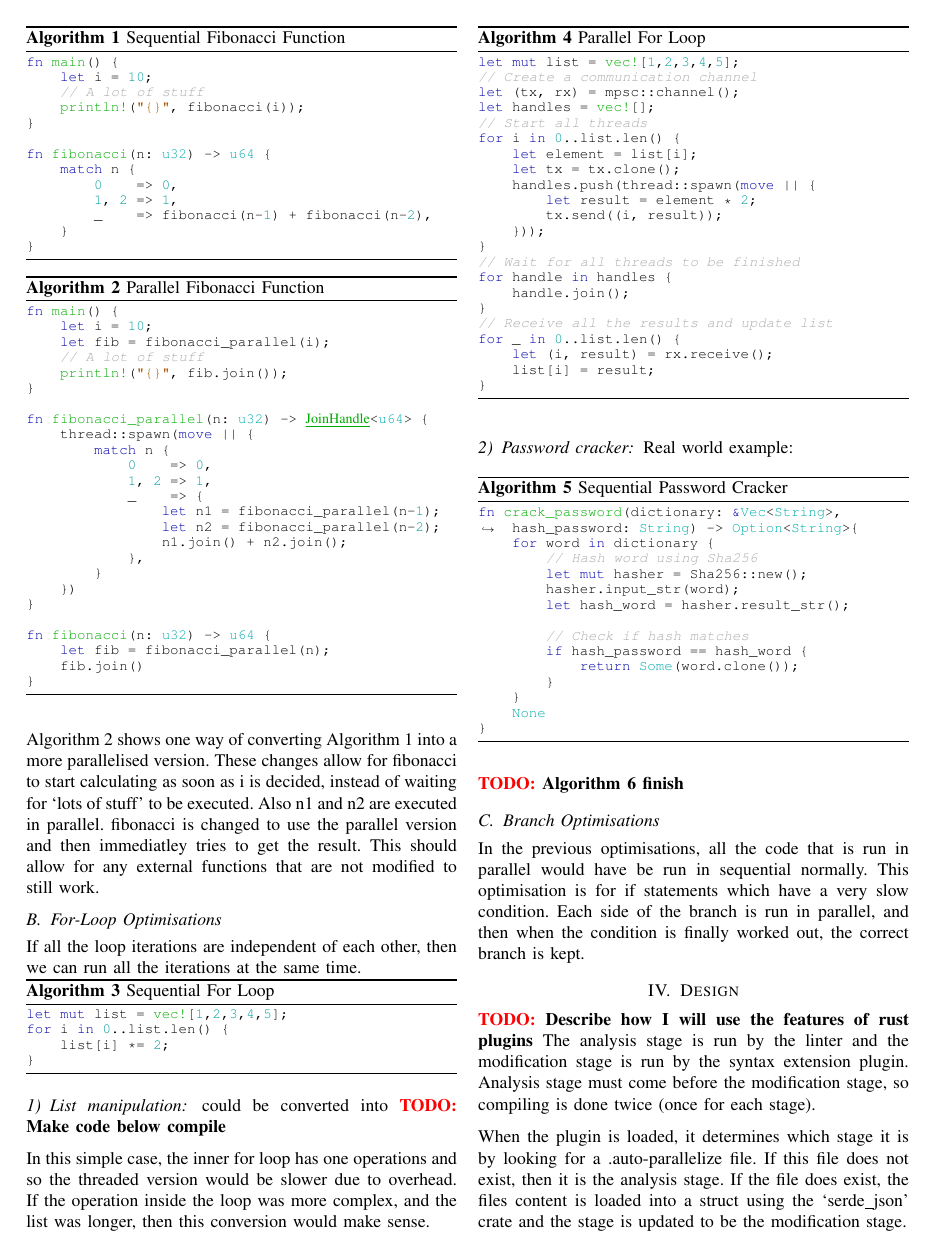
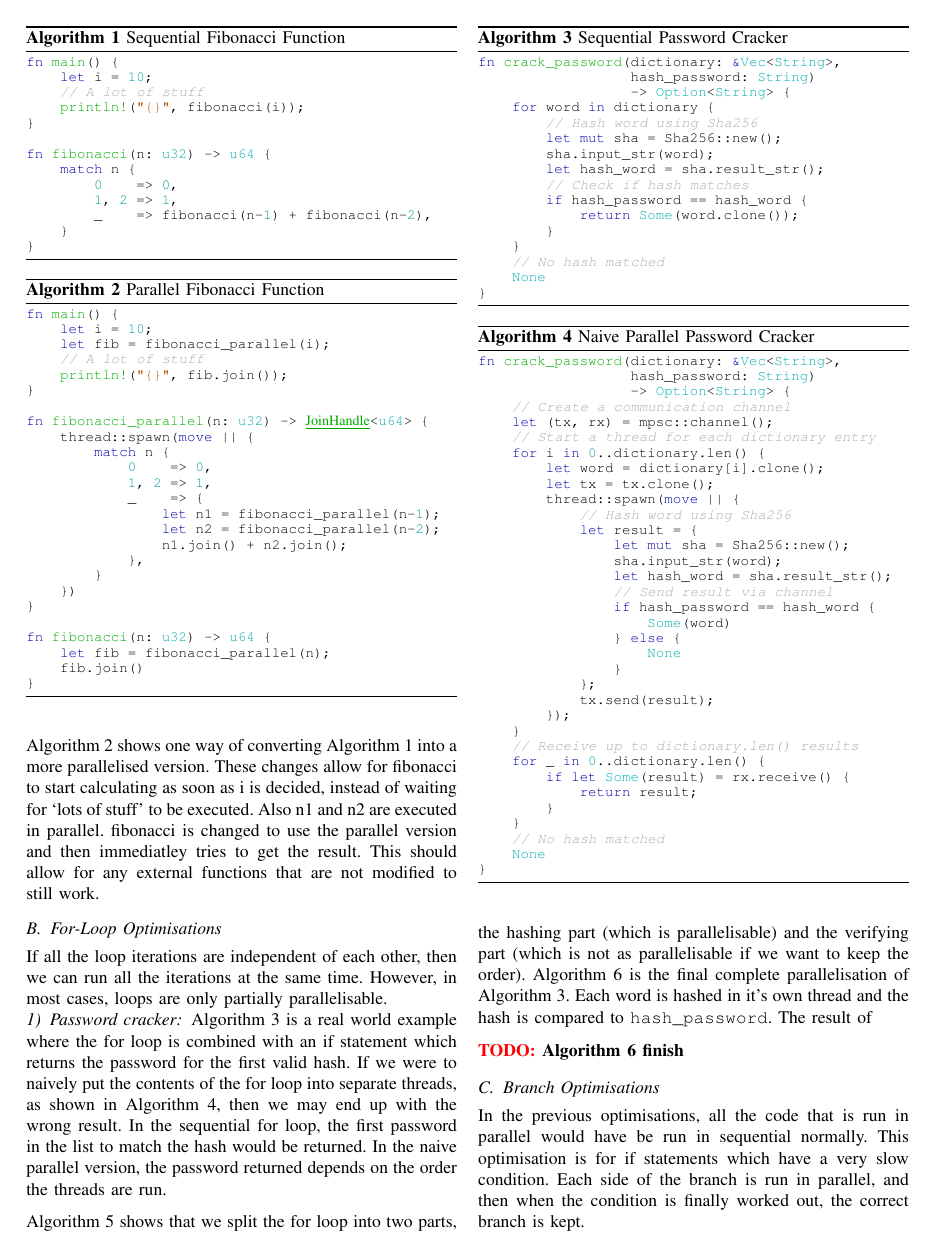
Before and after one commit to MichaelOultram/Auto_Parallelise, a LaTeX paper (docs/1-Scientfic-Paper/main.tex): page 2 of 3 before the commit and page 2 of 4 after it. Compiled offline with pdfLaTeX.

Commit message:
Cleaned up some of the password cracker code in scientific paper

```diff
--- a/docs/1-Scientfic-Paper/main.tex
+++ b/docs/1-Scientfic-Paper/main.tex
@@ -122,8 +122,9 @@ fn fibonacci(n: u32) -> u64 {
 \autoref{code:par-fibonacci} shows one way of converting \autoref{code:seq-fibonacci} into a more parallelised version. These changes allow for fibonacci to start calculating as soon as i is decided, instead of waiting for `lots of stuff' to be executed. Also n1 and n2 are executed in parallel. fibonacci is changed to use the parallel version and then immediatley tries to get the result. This should allow for any external functions that are not modified to still work.
 
 \subsection{For-Loop Optimisations}
-If all the loop iterations are independent of each other, then we can run all the iterations at the same time.
+If all the loop iterations are independent of each other, then we can run all the iterations at the same time. However, in most cases, loops are only partially parallelisable.
 
+\begin{comment}
 \subsubsection{List manipulation}
 
 \begin{algorithm}
@@ -147,20 +148,16 @@ could be converted into
 let mut list = vec![1,2,3,4,5];
 // Create a communication channel
 let (tx, rx) = mpsc::channel();
-let handles = vec![];
 // Start all threads
 for i in 0..list.len() {
     let element = list[i];
     let tx = tx.clone();
-    handles.push(thread::spawn(move || {
+    thread::spawn(move || {
         let result = element * 2;
         tx.send((i, result));
-    }));
+    });
 }
-// Wait for all threads to be finished
-for handle in handles {
-    handle.join();
-}
+
 // Receive all the results and update list
 for _ in 0..list.len() {
     let (i, result) = rx.receive();
@@ -171,21 +168,73 @@ for _ in 0..list.len() {
 
 In this simple case, the inner for loop has one operations and so the threaded version would be slower due to overhead. If the operation inside the loop was more complex, and the list was longer, then this conversion would make sense.
 
+\end{comment}
+
 \subsubsection{Password cracker}
-Real world example:
+\autoref{code:seq-password} is a real world example where the for loop is combined with an if statement which returns the password for the first valid hash. If we were to naively put the contents of the for loop into separate threads, as shown in \autoref{code:par-naive-password}, then we may end up with the wrong result. In the sequential for loop, the first password in the list to match the hash would be returned. In the naive parallel version, the password returned depends on the order the threads are run.
+
 \begin{algorithm}
 \caption{Sequential Password Cracker}
 \label{code:seq-password}
 \begin{minted}{rust}
-fn crack_password(dictionary: &Vec<String>, hash_password: String) -> Option<String>{
+fn crack_password(dictionary: &Vec<String>,
+                  hash_password: String)
+                  -> Option<String> {
     for word in dictionary {
         // Hash word using Sha256
-        let mut hasher = Sha256::new();
-        hasher.input_str(word);
-        let hash_word = hasher.result_str();
-
+        let mut sha = Sha256::new();
+        sha.input_str(word);
+        let hash_word = sha.result_str();
         // Check if hash matches
         if hash_password == hash_word {
             return Some(word.clone());
         }
     }
+    // No hash matched
+    None
+}
+\end{minted}
+\end{algorithm}
+
+\begin{algorithm}
+\caption{Naive Parallel Password Cracker}
+\label{code:par-naive-password}
+\begin{minted}{rust}
+fn crack_password(dictionary: &Vec<String>,
+                  hash_password: String)
+                  -> Option<String> {
+    // Create a communication channel
+    let (tx, rx) = mpsc::channel();
+    // Start a thread for each dictionary entry
+    for i in 0..dictionary.len() {
+        let word = dictionary[i].clone();
+        let tx = tx.clone();
+        thread::spawn(move || {
+            // Hash word using Sha256
+            let result = {
+                let mut sha = Sha256::new();
+                sha.input_str(word);
+                let hash_word = sha.result_str();
+                // Send result via channel
+                if hash_password == hash_word {
+                    Some(word)
+                } else {
+                    None
+                }
+            };
+            tx.send(result);
+        });
+    }
+    // Receive up to dictionary.len() results
+    for _ in 0..dictionary.len() {
+        if let Some(result) = rx.receive() {
+            return result;
+        }
+    }
+    // No hash matched
+    None
+}
+\end{minted}
+\end{algorithm}
+
+\autoref{code:seq-refactor-password} shows that we split the for loop into two parts, the hashing part (which is parallelisable) and the verifying part (which is not as parallelisable if we want to keep the order). \autoref{code:par-password} is the final complete parallelisation of \autoref{code:seq-password}. Each word is hashed in it's own thread and the hash is compared to \texttt{hash\_password}. The result of
@@ -191,0 +251,4 @@ fn crack_password(dictionary: &Vec<String>, hash_password: String) -> Option<Str
+        // Hash word using Sha256
+        let mut sha = Sha256::new();
+        sha.input_str(word);
+        let hash_word = sha.result_str();
@@ -192,3 +259,8 @@ fn crack_password(dictionary: &Vec<String>, hash_password: String) -> Option<Str
+        if hash_password == hash_word {
+            return Some(word.clone());
+        }
+    }
+    // No hash matched
     None
 }
 \end{minted}
@@ -199,15 +271,13 @@ fn crack_password(dictionary: &Vec<String>, hash_password: String) -> Option<Str
 \caption{Parallel Password Cracker}
 \label{code:par-password}
 \begin{minted}{rust}
-fn crack_password(dictionary: &Vec<String>, hash_password: String) -> Option<String>{
+fn crack_password(dictionary: &Vec<String>,
+                  hash_password: String)
+                  -> Option<String> {
     // Create a communication channel
     let (tx, rx) = mpsc::channel();
-    let handles = vec![];
-    let hashes = dictionary.clone();
     for i in 0..dictionary.len() {
-        let word = dictionary[i];
+        let word = dictionary[i].clone();
         let tx = tx.clone();
-        handles.push(thread::spawn(move || {
+        thread::spawn(move || {
             // Hash word using Sha256
-            let mut hasher = Sha256::new();
-            hasher.input_str(word);
@@ -217 +283,0 @@ fn crack_password(dictionary: &Vec<String>, hash_password: String) -> Option<Str
-                tx.send((i, Some(word.clone())));
@@ -221,0 +285,5 @@ fn crack_password(dictionary: &Vec<String>, hash_password: String) -> Option<Str
+                let mut sha = Sha256::new();
+                sha.input_str(word);
+                let hash_word = sha.result_str();
+                // Check if hash matches
+                if hash_password == hash_word {
@@ -228,7 +302,7 @@ fn crack_password(dictionary: &Vec<String>, hash_password: String) -> Option<Str
         let (i, result) = rx.receive();
         //TODO: FINISH THIS
     }
-
+    // No hash matched
     None
 }
 \end{minted}
```
Also changed, not shown: docs/auto-parallelize.bib (+164 -164 lines), docs/1-Scientfic-Paper/main.pdf, docs/1-Scientfic-Paper/main.tex (32 more changed lines).
